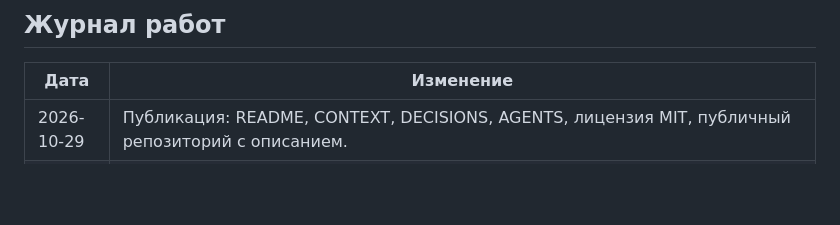
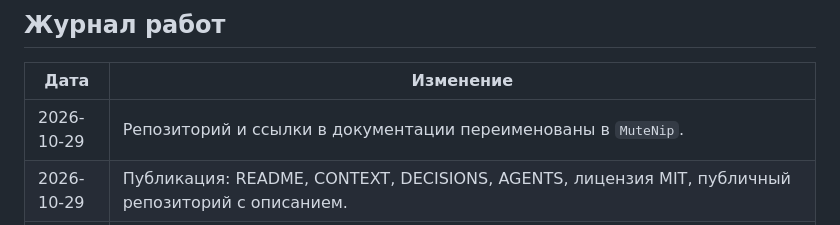
Before and after one commit to AlexanderKuzikov/MuteNip, a Markdown page: docs/CONTEXT.md, the part around one of its changes. Rendered like a GitHub page; blank space fills up the shorter version.

Commit message:
Rename repository references to MuteNip

```diff
--- a/docs/CONTEXT.md
+++ b/docs/CONTEXT.md
@@ -40,6 +40,7 @@
 
 | Дата | Изменение |
 |------|-----------|
+| 2026-10-29 | Репозиторий и ссылки в документации переименованы в `MuteNip`. |
 | 2026-10-29 | Публикация: README, CONTEXT, DECISIONS, AGENTS, лицензия MIT, публичный репозиторий с описанием. |
 | 2026-10-29 | Постоянная панель навигации вместо модального выбора папки: драйвы, ленивое дерево, клик по папке задаёт корень скана, внутри корня — переход по папкам, tri-state выбор, крошки, поиск, сортировка, кнопка «обновить». Добавлены API `/api/fs/drives` и `/api/fs/list`. |
 | 2026-10-29 | Иконка приложения: SVG-исходник, многомасштабный ico, `rsrc.syso`, WM_SETICON для окна и панели задач. |
```
Also changed, not shown: other parts of docs/CONTEXT.md (+1 -1 lines), README.md (+3 -3 lines).
